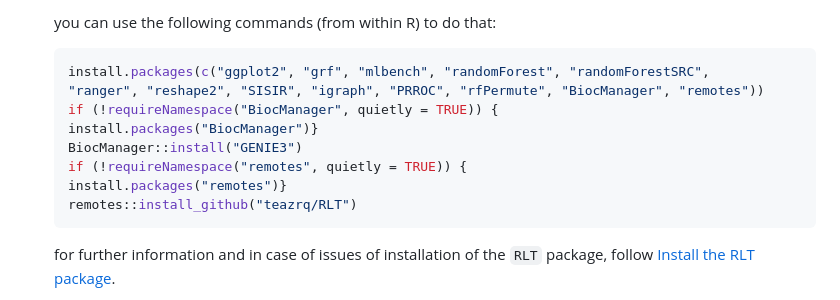
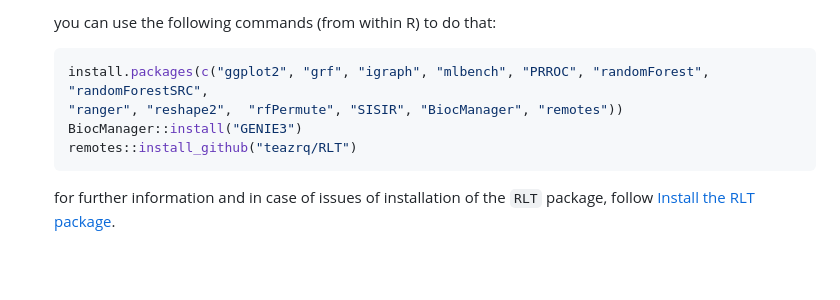
Before and after one commit to tuxette/ecas23_randomforest, a Markdown page: README.md, the part around the change. Drawn GitHub-style; blank space fills up the shorter version.

Commit message:
simplify R packages installation command

````diff
--- a/README.md
+++ b/README.md
@@ -54,13 +54,9 @@ quite moderate):
     you can use the following commands (from within R) to do that:
 
     ``` r
-    install.packages(c("ggplot2", "grf", "mlbench", "randomForest", "randomForestSRC",
-    "ranger", "reshape2", "SISIR", "igraph", "PRROC", "rfPermute", "BiocManager", "remotes"))
-    if (!requireNamespace("BiocManager", quietly = TRUE)) {
-    install.packages("BiocManager")}
+    install.packages(c("ggplot2", "grf", "igraph", "mlbench", "PRROC", "randomForest", "randomForestSRC",
+    "ranger", "reshape2",  "rfPermute", "SISIR", "BiocManager", "remotes"))
     BiocManager::install("GENIE3")
-    if (!requireNamespace("remotes", quietly = TRUE)) {
-    install.packages("remotes")}
     remotes::install_github("teazrq/RLT")
     ```
 
````
